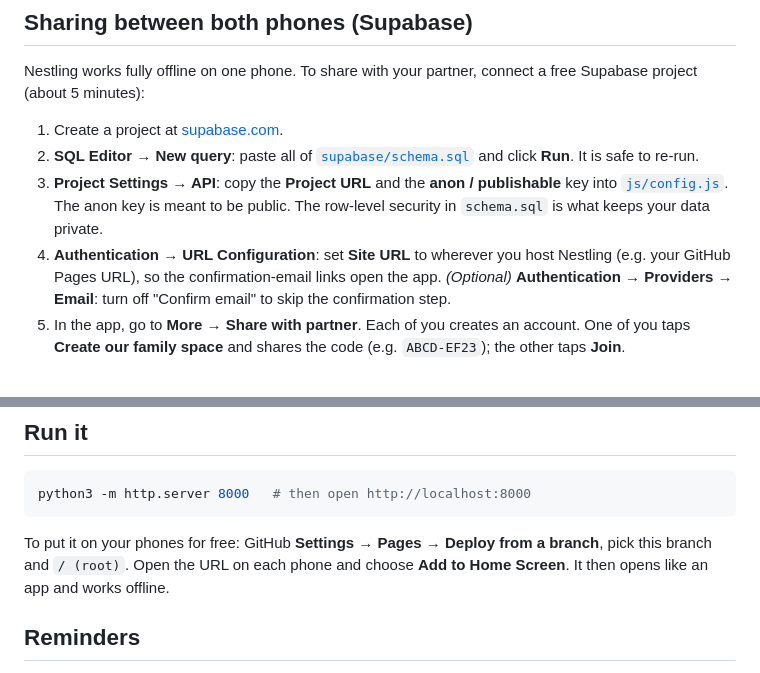
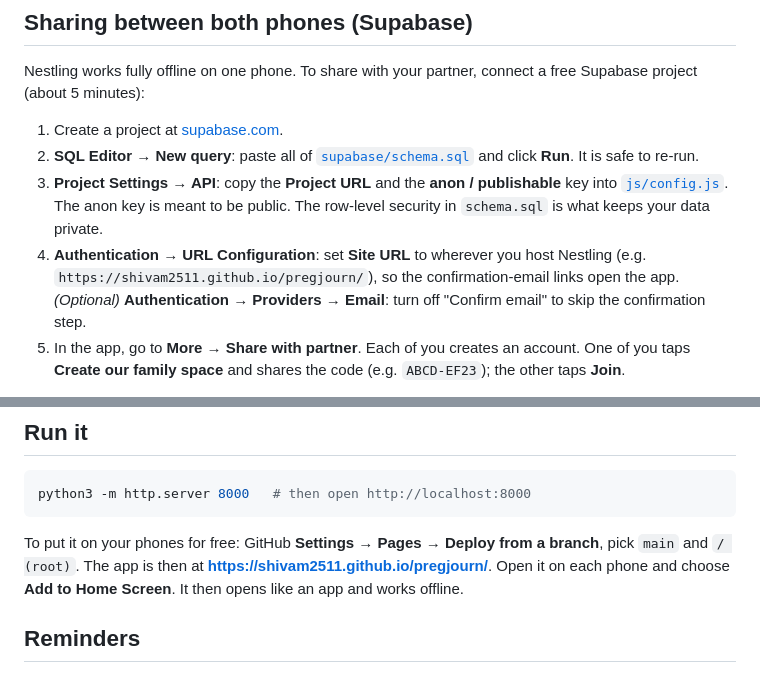
Before and after one commit to SHIVAM2511/PregJourn, a Markdown page: README.md, 2 parts joined by grey strips. Drawn GitHub-style.

Commit message:
README: hosting instructions for the PregJourn repo
Co-Authored-By: Claude Opus 5.5 <noreply@anthropic.com>
Claude-Session: https://claude.ai/code/session_016XUd2VevYbby5BzZz3AQqM

````diff
--- a/README.md
+++ b/README.md
@@ -51,7 +51,7 @@ Nestling works fully offline on one phone. To share with your partner, connect a
 2. **SQL Editor → New query**: paste all of [`supabase/schema.sql`](supabase/schema.sql) and click **Run**. It is safe to re-run.
 3. **Project Settings → API**: copy the **Project URL** and the **anon / publishable** key into [`js/config.js`](js/config.js).
    The anon key is meant to be public. The row-level security in `schema.sql` is what keeps your data private.
-4. **Authentication → URL Configuration**: set **Site URL** to wherever you host Nestling (e.g. your GitHub Pages URL), so the confirmation-email links open the app.
+4. **Authentication → URL Configuration**: set **Site URL** to wherever you host Nestling (e.g. `https://shivam2511.github.io/pregjourn/`), so the confirmation-email links open the app.
    *(Optional)* **Authentication → Providers → Email**: turn off "Confirm email" to skip the confirmation step.
 5. In the app, go to **More → Share with partner**. Each of you creates an account. One of you taps **Create our family space** and shares the code (e.g. `ABCD-EF23`); the other taps **Join**.
 
@@ -68,7 +68,7 @@ How sync behaves:
 python3 -m http.server 8000   # then open http://localhost:8000
 ```
 
-To put it on your phones for free: GitHub **Settings → Pages → Deploy from a branch**, pick this branch and `/ (root)`. Open the URL on each phone and choose **Add to Home Screen**. It then opens like an app and works offline.
+To put it on your phones for free: GitHub **Settings → Pages → Deploy from a branch**, pick `main` and `/ (root)`. The app is then at **https://shivam2511.github.io/pregjourn/**. Open it on each phone and choose **Add to Home Screen**. It then opens like an app and works offline.
 
 ## Reminders
 Nestling sends notifications for doses, appointments (the evening before and 2 hours before), refills, test windows, the new week, and an evening check-in for daily tasks. It can do this while it's open or recently used. Web apps can't reliably notify when fully closed, so use **Settings → Add to calendar (.ics)** for alarms that always ring.
````
